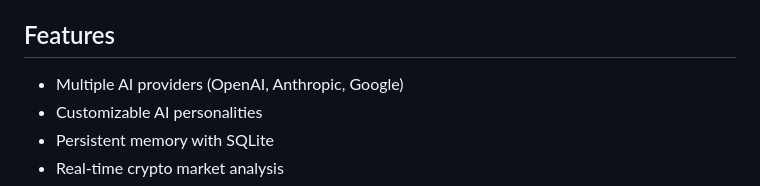
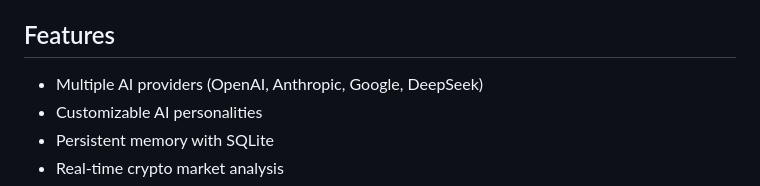
Before and after one commit to AgentApollo-VOYAGE/voyagerAIFramework, a Markdown page: README.md, the part around the change. GitHub-like rendering.

Commit message:
Update README.md DeepSeek implementation

```diff
--- a/README.md
+++ b/README.md
@@ -3,7 +3,7 @@
 A flexible AI agent framework for crypto analysis with multiple AI provider support and customizable personalities.
 
 ## Features
-- Multiple AI providers (OpenAI, Anthropic, Google)
+- Multiple AI providers (OpenAI, Anthropic, Google, DeepSeek)
 - Customizable AI personalities
 - Persistent memory with SQLite
 - Real-time crypto market analysis
```
